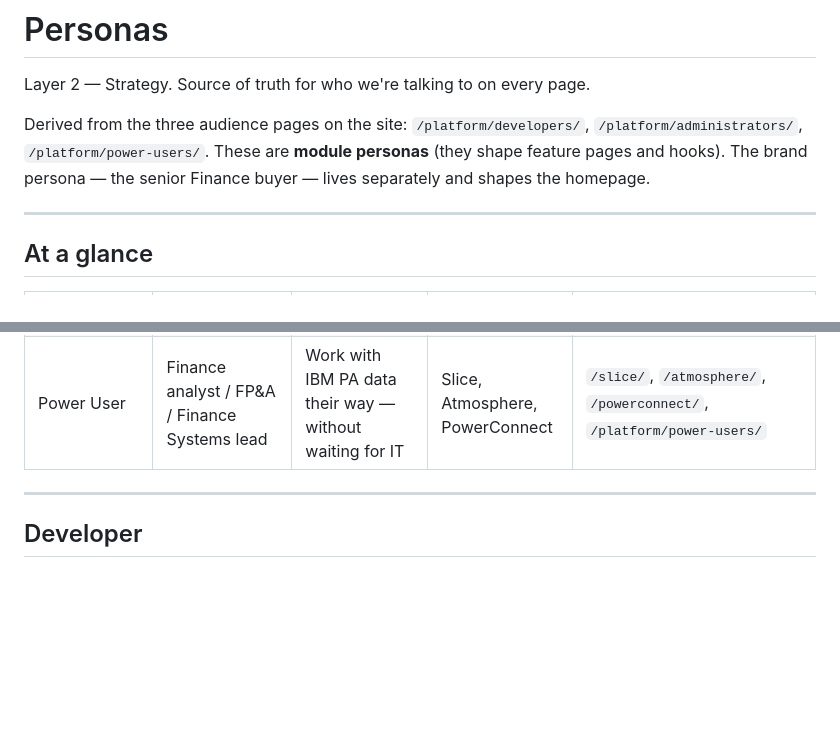
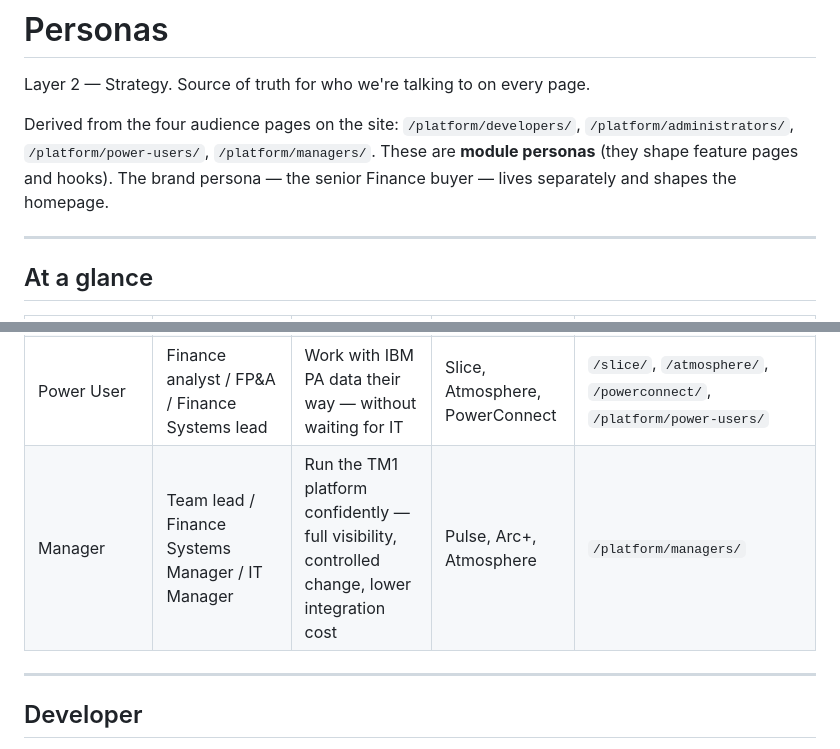
Before and after one commit to cubewise-software-website/website, a Markdown page: docs/strategy/personas.md, 2 parts joined by grey strips. Rendered like a GitHub page; blank space fills up the shorter version.

```diff
--- a/docs/strategy/personas.md
+++ b/docs/strategy/personas.md
@@ -2,7 +2,7 @@
 
 Layer 2 — Strategy. Source of truth for who we're talking to on every page.
 
-Derived from the three audience pages on the site: `/platform/developers/`, `/platform/administrators/`, `/platform/power-users/`. These are **module personas** (they shape feature pages and hooks). The brand persona — the senior Finance buyer — lives separately and shapes the homepage.
+Derived from the four audience pages on the site: `/platform/developers/`, `/platform/administrators/`, `/platform/power-users/`, `/platform/managers/`. These are **module personas** (they shape feature pages and hooks). The brand persona — the senior Finance buyer — lives separately and shapes the homepage.
 
 ---
 
@@ -13,6 +13,7 @@ Derived from the three audience pages on the site: `/platform/developers/`, `/pl
 | Developer | TM1 Developer / Consultant | Build and ship IBM PA applications faster, with less risk | Arc, Arc+ | `/arc/`, `/arc-plus/`, `/platform/developers/` |
 | Administrator | TM1 Administrator / PA Ops | Keep the TM1 environment healthy, governed and auditable | Pulse, Arc+ | `/pulse/`, `/arc-plus/`, `/platform/administrators/` |
 | Power User | Finance analyst / FP&A / Finance Systems lead | Work with IBM PA data their way — without waiting for IT | Slice, Atmosphere, PowerConnect | `/slice/`, `/atmosphere/`, `/powerconnect/`, `/platform/power-users/` |
+| Manager | Team lead / Finance Systems Manager / IT Manager | Run the TM1 platform confidently — full visibility, controlled change, lower integration cost | Pulse, Arc+, Atmosphere | `/platform/managers/` |
 
 ---
 
```
Also changed, not shown: other parts of docs/strategy/personas.md (+59 -17 lines), docs/strategy/messaging-pillars.md (+10 -10 lines).
